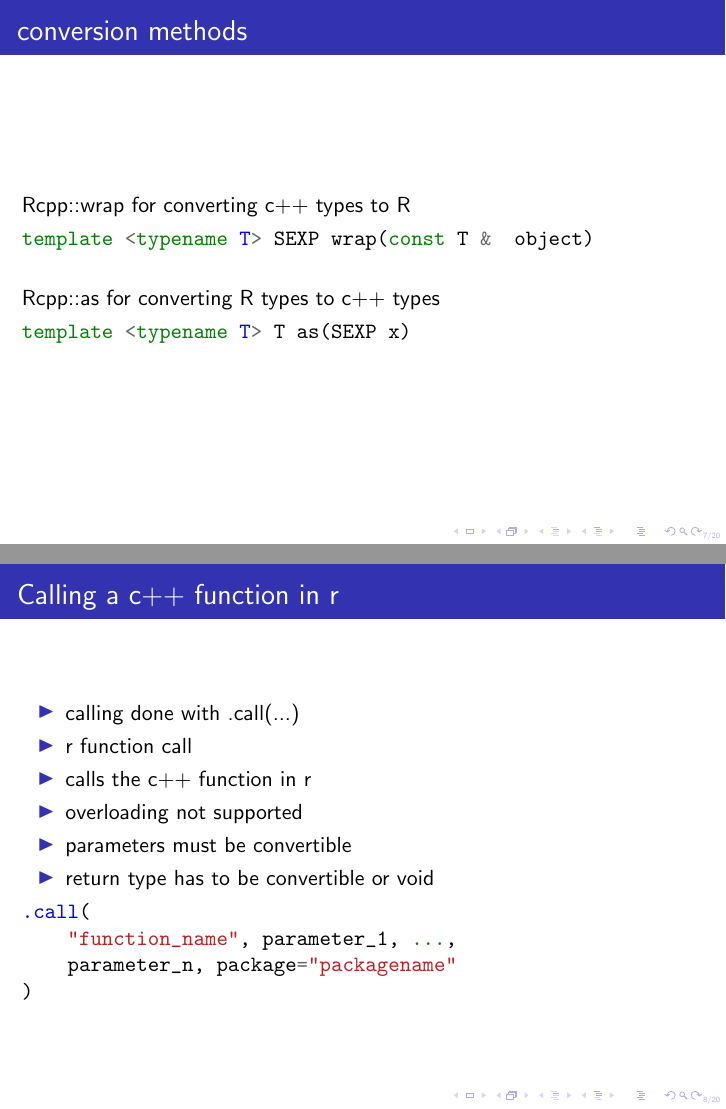
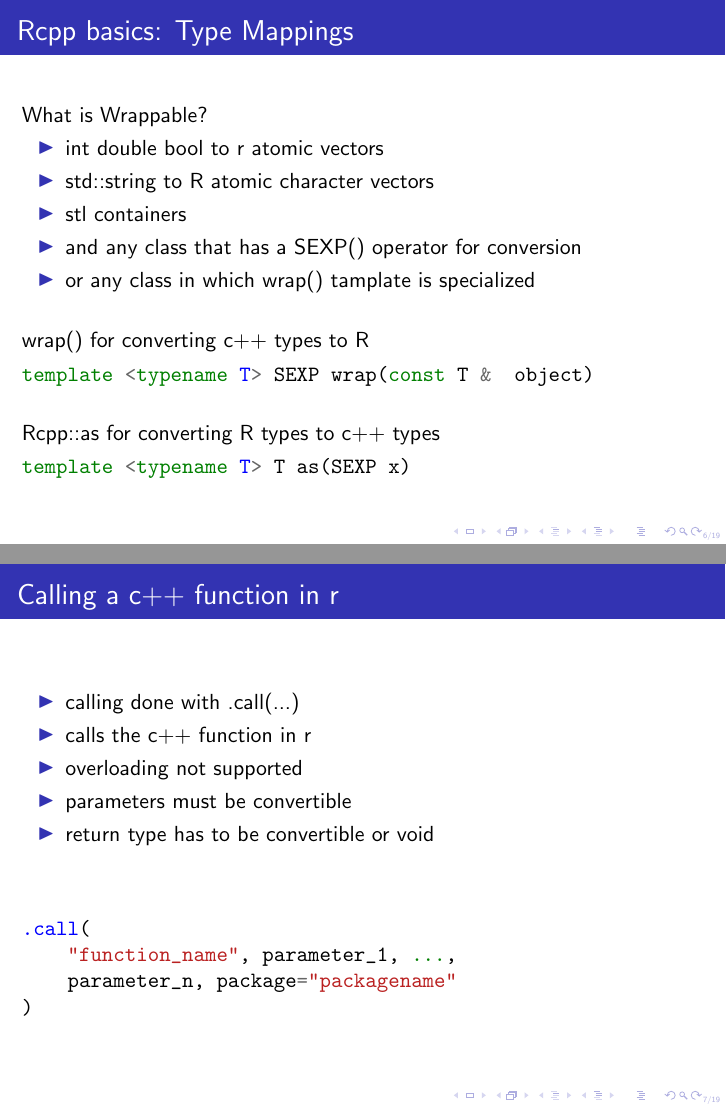
Before and after one commit to Nodmgatall/R, LaTeX slides (Rcpp/pir_heidmann-presentation/presentation_1.tex): pages 7 and 8 of 20 before the commit and pages 6 and 7 of 19 after it, joined at a grey line. Compiled offline with pdfLaTeX.

Commit message:
wrap and as() now on same page with what is wrapable

```diff
--- a/Rcpp/pir_heidmann-presentation/presentation_1.tex
+++ b/Rcpp/pir_heidmann-presentation/presentation_1.tex
@@ -187,15 +187,8 @@ University of Hamburg  \\ % Your institution for the title page
     \item and any class that has a SEXP() operator for conversion
     \item or any class in which wrap() tamplate is specialized
 \end{itemize}
-% - - - - - - - - - - - - - - - - - - - - - - - -
-\end{frame}
-
-%================================================
-\subsubsection{conversion methods}
-\begin{frame}[fragile]
-\frametitle{conversion methods}
-% - - - - - - - - - - - - - - - - - - - - - - - -
-Rcpp::wrap for converting c++ types to R
+\hspace{4 mm} \\
+wrap() for converting c++ types to R
 \begin{minted}{c++}
 template <typename T> SEXP wrap(const T &  object)
 \end{minted}
@@ -214,12 +208,12 @@ template <typename T> T as(SEXP x)
 % - - - - - - - - - - - - - - - - - - - - - - - -
 \begin{itemize}
     \item calling done with .call(...)
-    \item r function call
     \item calls the c++ function in r
     \item overloading not supported
     \item parameters must be convertible
     \item return type has to be convertible or void
 \end{itemize}
+\hspace{4 mm} \\
 \begin{minted}{R}
 .call(
     "function_name", parameter_1, ...,
```
Also changed, not shown: Rcpp/pir_heidmann-presentation/presentation_1.pdf, Rcpp/pir_heidmann-presentation/presentation_1.tex (3 more changed lines).
